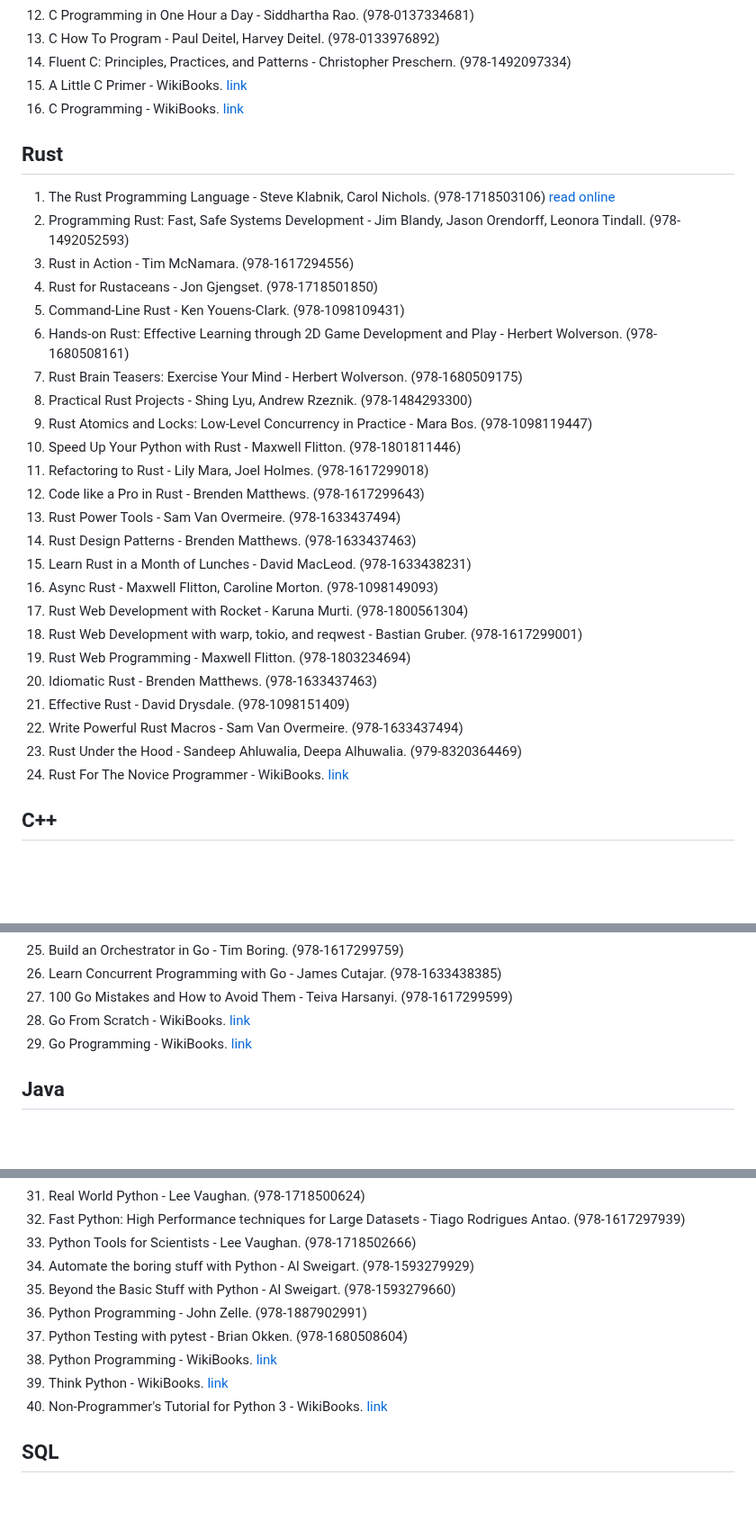
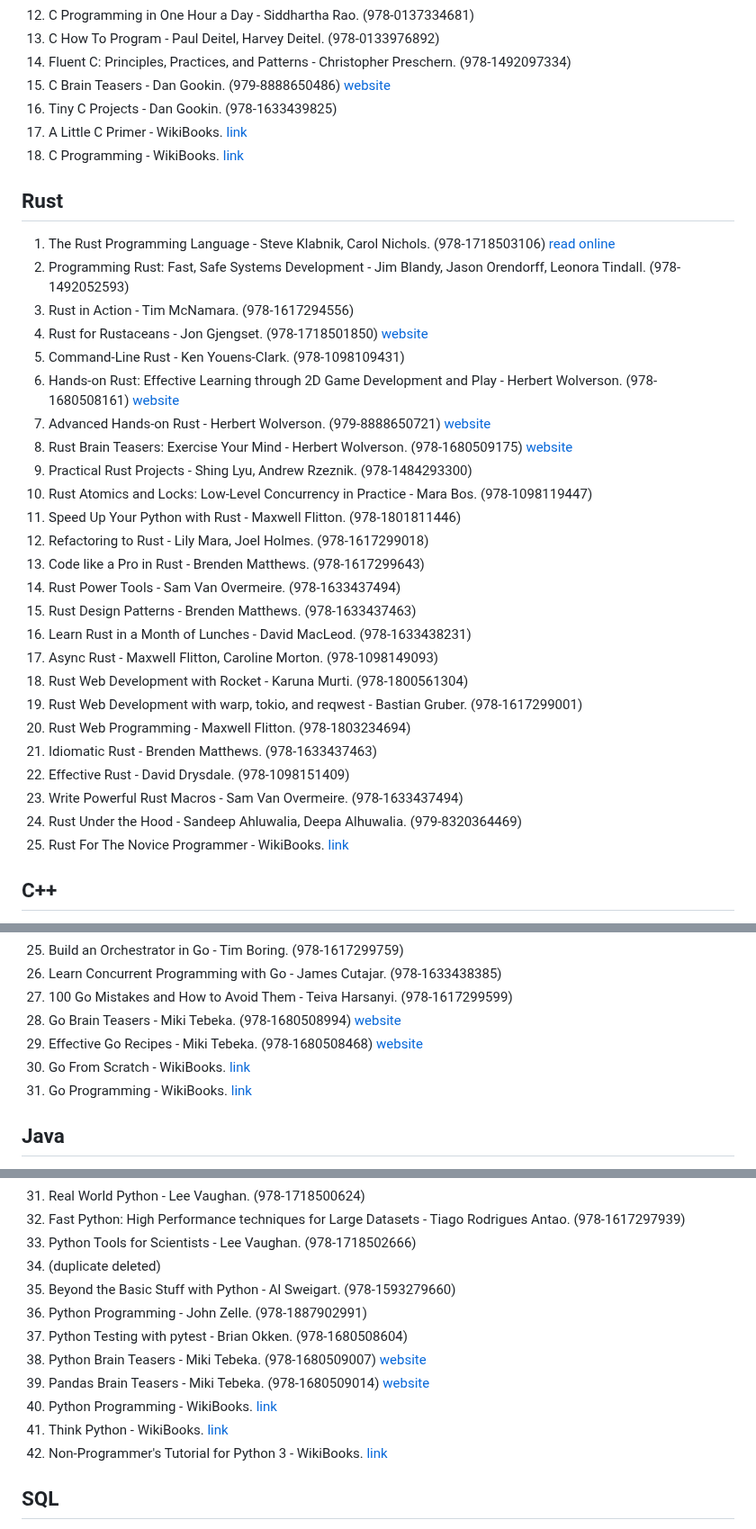
Before and after one commit to nsi6000/handbook, a Markdown page: src/programming_languages.md, 3 parts joined by grey strips. Shown at 90% size. GitHub-like rendering; blank space fills up the shorter version.

```diff
--- a/src/programming_languages.md
+++ b/src/programming_languages.md
@@ -35,33 +37,36 @@
 12. C Programming in One Hour a Day - Siddhartha Rao. (978-0137334681)
 13. C How To Program - Paul Deitel, Harvey Deitel. (978-0133976892)
 14. Fluent C: Principles, Practices, and Patterns - Christopher Preschern. (978-1492097334)
-15. A Little C Primer - WikiBooks. [link](https://en.wikibooks.org/wiki/A_Little_C_Primer)
-16. C Programming - WikiBooks. [link](https://en.wikibooks.org/wiki/C_Programming)
+15. C Brain Teasers - Dan Gookin. (979-8888650486) [website](https://pragprog.com/titles/cbrain/c-brain-teasers/)
+16. Tiny C Projects - Dan Gookin. (978-1633439825)
+17. A Little C Primer - WikiBooks. [link](https://en.wikibooks.org/wiki/A_Little_C_Primer)
+18. C Programming - WikiBooks. [link](https://en.wikibooks.org/wiki/C_Programming)
 ## Rust
 1. The Rust Programming Language - Steve Klabnik, Carol Nichols. (978-1718503106) [read online](https://doc.rust-lang.org/book/)
 2. Programming Rust: Fast, Safe Systems Development - Jim Blandy, Jason Orendorff, Leonora Tindall. (978-1492052593)
 3. Rust in Action - Tim McNamara. (978-1617294556)
-4. Rust for Rustaceans - Jon Gjengset. (978-1718501850)
+4. Rust for Rustaceans - Jon Gjengset. (978-1718501850) [website](https://rust-for-rustaceans.com/)
 5. Command-Line Rust - Ken Youens-Clark. (978-1098109431)
-6. Hands-on Rust: Effective Learning through 2D Game Development and Play - Herbert Wolverson. (978-1680508161)
-7. Rust Brain Teasers: Exercise Your Mind - Herbert Wolverson. (978-1680509175)
-8. Practical Rust Projects - Shing Lyu, Andrew Rzeznik. (978-1484293300)
-9. Rust Atomics and Locks: Low-Level Concurrency in Practice - Mara Bos. (978-1098119447)
-10. Speed Up Your Python with Rust - Maxwell Flitton. (978-1801811446)
-11. Refactoring to Rust - Lily Mara, Joel Holmes. (978-1617299018)
-12. Code like a Pro in Rust - Brenden Matthews. (978-1617299643)
-13. Rust Power Tools - Sam Van Overmeire. (978-1633437494)
-14. Rust Design Patterns - Brenden Matthews. (978-1633437463)
-15. Learn Rust in a Month of Lunches - David MacLeod. (978-1633438231)
-16. Async Rust - Maxwell Flitton, Caroline Morton. (978-1098149093)
-17. Rust Web Development with Rocket - Karuna Murti. (978-1800561304)
-18. Rust Web Development with warp, tokio, and reqwest - Bastian Gruber. (978-1617299001)
-19. Rust Web Programming - Maxwell Flitton. (978-1803234694)
-20. Idiomatic Rust - Brenden Matthews. (978-1633437463)
-21. Effective Rust - David Drysdale. (978-1098151409)
-22. Write Powerful Rust Macros - Sam Van Overmeire. (978-1633437494)
-23. Rust Under the Hood - Sandeep Ahluwalia, Deepa Alhuwalia. (979-8320364469)
-24. Rust For The Novice Programmer - WikiBooks. [link](https://en.wikibooks.org/wiki/Rust_for_the_Novice_Programmer)
+6. Hands-on Rust: Effective Learning through 2D Game Development and Play - Herbert Wolverson. (978-1680508161) [website](https://pragprog.com/titles/hwrust/hands-on-rust/)
+7. Advanced Hands-on Rust - Herbert Wolverson. (979-8888650721) [website](https://pragprog.com/titles/hwmrust/advanced-hands-on-rust/)
+8. Rust Brain Teasers: Exercise Your Mind - Herbert Wolverson. (978-1680509175) [website](https://pragprog.com/titles/hwrustbrain/rust-brain-teasers/)
+9. Practical Rust Projects - Shing Lyu, Andrew Rzeznik. (978-1484293300)
+10. Rust Atomics and Locks: Low-Level Concurrency in Practice - Mara Bos. (978-1098119447)
+11. Speed Up Your Python with Rust - Maxwell Flitton. (978-1801811446)
+12. Refactoring to Rust - Lily Mara, Joel Holmes. (978-1617299018)
+13. Code like a Pro in Rust - Brenden Matthews. (978-1617299643)
+14. Rust Power Tools - Sam Van Overmeire. (978-1633437494)
+15. Rust Design Patterns - Brenden Matthews. (978-1633437463)
+16. Learn Rust in a Month of Lunches - David MacLeod. (978-1633438231)
+17. Async Rust - Maxwell Flitton, Caroline Morton. (978-1098149093)
+18. Rust Web Development with Rocket - Karuna Murti. (978-1800561304)
+19. Rust Web Development with warp, tokio, and reqwest - Bastian Gruber. (978-1617299001)
+20. Rust Web Programming - Maxwell Flitton. (978-1803234694)
+21. Idiomatic Rust - Brenden Matthews. (978-1633437463)
+22. Effective Rust - David Drysdale. (978-1098151409)
+23. Write Powerful Rust Macros - Sam Van Overmeire. (978-1633437494)
+24. Rust Under the Hood - Sandeep Ahluwalia, Deepa Alhuwalia. (979-8320364469)
+25. Rust For The Novice Programmer - WikiBooks. [link](https://en.wikibooks.org/wiki/Rust_for_the_Novice_Programmer)
 ## C++
 1. The C++ Programming Language - Bjarne Stroustrup. (978-0275967765)
 2. Practical C++ Programming - Steve Oualline. (978-0596004194)
@@ -115,8 +121,10 @@
 25. Build an Orchestrator in Go - Tim Boring. (978-1617299759)
 26. Learn Concurrent Programming with Go - James Cutajar. (978-1633438385)
 27. 100 Go Mistakes and How to Avoid Them - Teiva Harsanyi. (978-1617299599)
-28. Go From Scratch - WikiBooks. [link](https://en.wikibooks.org/wiki/Go_From_Scratch)
-29. Go Programming - WikiBooks. [link](https://en.wikibooks.org/wiki/Go_Programming)
+28. Go Brain Teasers - Miki Tebeka. (978-1680508994) [website](https://pragprog.com/titles/d-gobrain/go-brain-teasers/)
+29. Effective Go Recipes - Miki Tebeka. (978-1680508468) [website](https://pragprog.com/titles/mtgo/effective-go-recipes/)
+30. Go From Scratch - WikiBooks. [link](https://en.wikibooks.org/wiki/Go_From_Scratch)
+31. Go Programming - WikiBooks. [link](https://en.wikibooks.org/wiki/Go_Programming)
 ## Java
 1. Java Software Solutions - John Lewis, William Loftus. (978-0134462028)
 2. Java How To Program: Early Objects - Paul Dietel, Harvey Deitel. (978-0134743356)
@@ -242,13 +250,15 @@
 31. Real World Python - Lee Vaughan. (978-1718500624)
 32. Fast Python: High Performance techniques for Large Datasets - Tiago Rodrigues Antao. (978-1617297939)
 33. Python Tools for Scientists - Lee Vaughan. (978-1718502666)
-34. Automate the boring stuff with Python - Al Sweigart. (978-1593279929)
+34. (duplicate deleted)
 35. Beyond the Basic Stuff with Python - Al Sweigart. (978-1593279660)
 36. Python Programming - John Zelle. (978-1887902991)
 37. Python Testing with pytest - Brian Okken. (978-1680508604)
-38. Python Programming - WikiBooks. [link](https://en.wikibooks.org/wiki/Python_Programming)
-39. Think Python - WikiBooks. [link](https://en.wikibooks.org/wiki/Think_Python)
-40. Non-Programmer's Tutorial for Python 3 - WikiBooks. [link](https://en.wikibooks.org/wiki/Non-Programmer%27s_Tutorial_for_Python_3)
+38. Python Brain Teasers - Miki Tebeka. (978-1680509007) [website](https://pragprog.com/titles/d-pybrain/python-brain-teasers/)
+39. Pandas Brain Teasers - Miki Tebeka. (978-1680509014) [website](https://pragprog.com/titles/d-pandas/pandas-brain-teasers/)
+40. Python Programming - WikiBooks. [link](https://en.wikibooks.org/wiki/Python_Programming)
+41. Think Python - WikiBooks. [link](https://en.wikibooks.org/wiki/Think_Python)
+42. Non-Programmer's Tutorial for Python 3 - WikiBooks. [link](https://en.wikibooks.org/wiki/Non-Programmer%27s_Tutorial_for_Python_3)
 ## SQL
 1. Joe Celko's SQL for Smarties: Advanced SQL Programming - Joe Celko. (978-0128007617)
 2. Joe Celko's SQL Puzzles and Answers - Joe Celko. (978-0123735966)
```
Also changed, not shown: other parts of src/programming_languages.md (+20 -17 lines).
